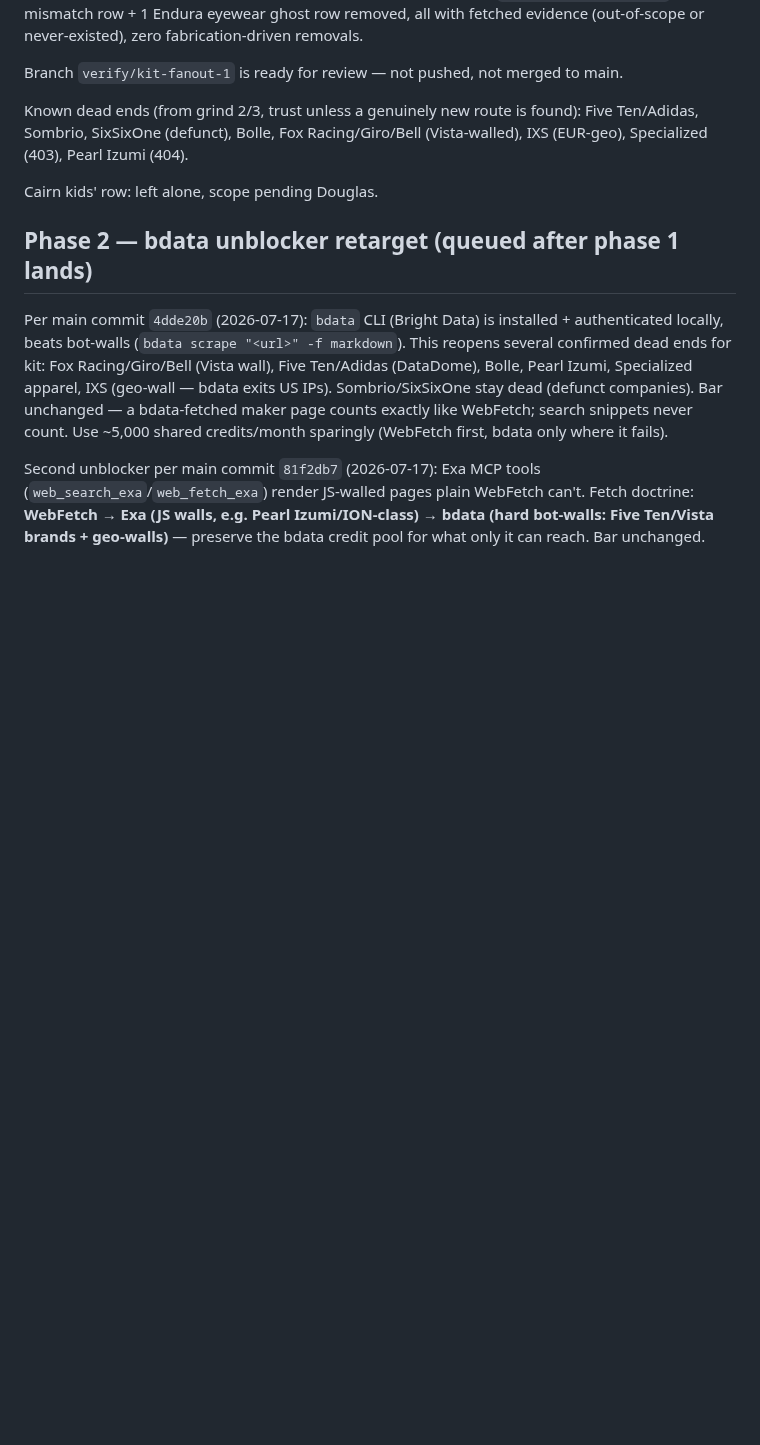
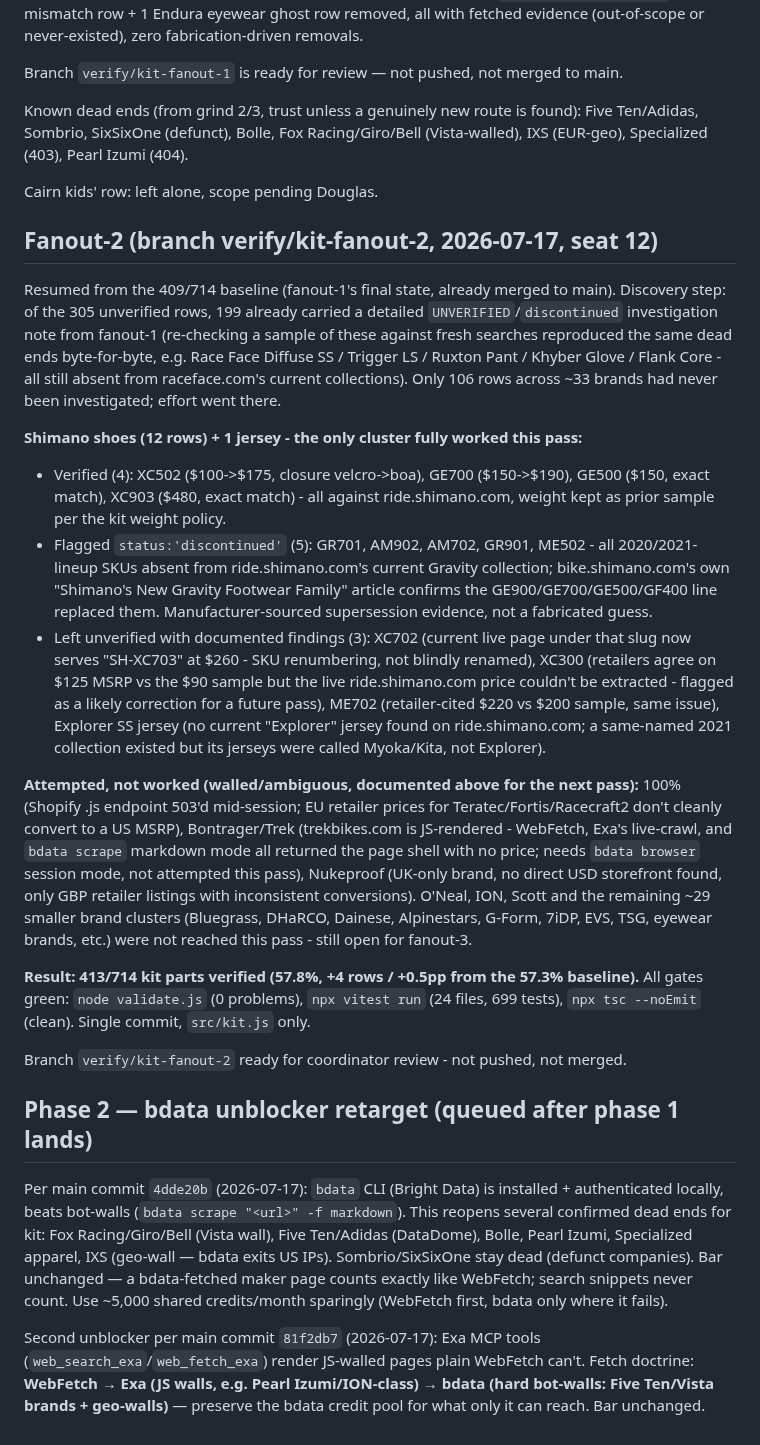
Before and after one commit to dwills38/trailbuilder, a Markdown page: tools/kit-verify-fanout-progress.md, the part around the change. Rendered like a GitHub page; blank space fills up the shorter version.

Commit message:
docs(kit): fanout-2 progress notes
Discovery + Shimano batch summary, plus documented dead ends
(100%, Bontrager, Nukeproof) for the next fanout pass.

```diff
--- a/tools/kit-verify-fanout-progress.md
+++ b/tools/kit-verify-fanout-progress.md
@@ -84,6 +84,50 @@ Specialized (403), Pearl Izumi (404).
 
 Cairn kids' row: left alone, scope pending Douglas.
 
+## Fanout-2 (branch verify/kit-fanout-2, 2026-07-17, seat 12)
+
+Resumed from the 409/714 baseline (fanout-1's final state, already merged to main).
+Discovery step: of the 305 unverified rows, 199 already carried a detailed
+`UNVERIFIED`/`discontinued` investigation note from fanout-1 (re-checking a sample
+of these against fresh searches reproduced the same dead ends byte-for-byte, e.g.
+Race Face Diffuse SS / Trigger LS / Ruxton Pant / Khyber Glove / Flank Core - all
+still absent from raceface.com's current collections). Only 106 rows across ~33
+brands had never been investigated; effort went there.
+
+**Shimano shoes (12 rows) + 1 jersey - the only cluster fully worked this pass:**
+- Verified (4): XC502 ($100->$175, closure velcro->boa), GE700 ($150->$190), GE500
+  ($150, exact match), XC903 ($480, exact match) - all against ride.shimano.com,
+  weight kept as prior sample per the kit weight policy.
+- Flagged `status:'discontinued'` (5): GR701, AM902, AM702, GR901, ME502 - all
+  2020/2021-lineup SKUs absent from ride.shimano.com's current Gravity collection;
+  bike.shimano.com's own "Shimano's New Gravity Footwear Family" article confirms
+  the GE900/GE700/GE500/GF400 line replaced them. Manufacturer-sourced supersession
+  evidence, not a fabricated guess.
+- Left unverified with documented findings (3): XC702 (current live page under that
+  slug now serves "SH-XC703" at $260 - SKU renumbering, not blindly renamed),
+  XC300 (retailers agree on $125 MSRP vs the $90 sample but the live
+  ride.shimano.com price couldn't be extracted - flagged as a likely correction for
+  a future pass), ME702 (retailer-cited $220 vs $200 sample, same issue), Explorer
+  SS jersey (no current "Explorer" jersey found on ride.shimano.com; a same-named
+  2021 collection existed but its jerseys were called Myoka/Kita, not Explorer).
+
+**Attempted, not worked (walled/ambiguous, documented above for the next pass):**
+100% (Shopify .js endpoint 503'd mid-session; EU retailer prices for
+Teratec/Fortis/Racecraft2 don't cleanly convert to a US MSRP), Bontrager/Trek
+(trekbikes.com is JS-rendered - WebFetch, Exa's live-crawl, and `bdata scrape`
+markdown mode all returned the page shell with no price; needs `bdata browser`
+session mode, not attempted this pass), Nukeproof (UK-only brand, no direct USD
+storefront found, only GBP retailer listings with inconsistent conversions).
+O'Neal, ION, Scott and the remaining ~29 smaller brand clusters (Bluegrass,
+DHaRCO, Dainese, Alpinestars, G-Form, 7iDP, EVS, TSG, eyewear brands, etc.) were
+not reached this pass - still open for fanout-3.
+
+**Result: 413/714 kit parts verified (57.8%, +4 rows / +0.5pp from the 57.3%
+baseline).** All gates green: `node validate.js` (0 problems), `npx vitest run`
+(24 files, 699 tests), `npx tsc --noEmit` (clean). Single commit, `src/kit.js` only.
+
+Branch `verify/kit-fanout-2` ready for coordinator review - not pushed, not merged.
+
 ## Phase 2 — bdata unblocker retarget (queued after phase 1 lands)
 
 Per main commit `4dde20b` (2026-07-17): `bdata` CLI (Bright Data) is installed +
```
